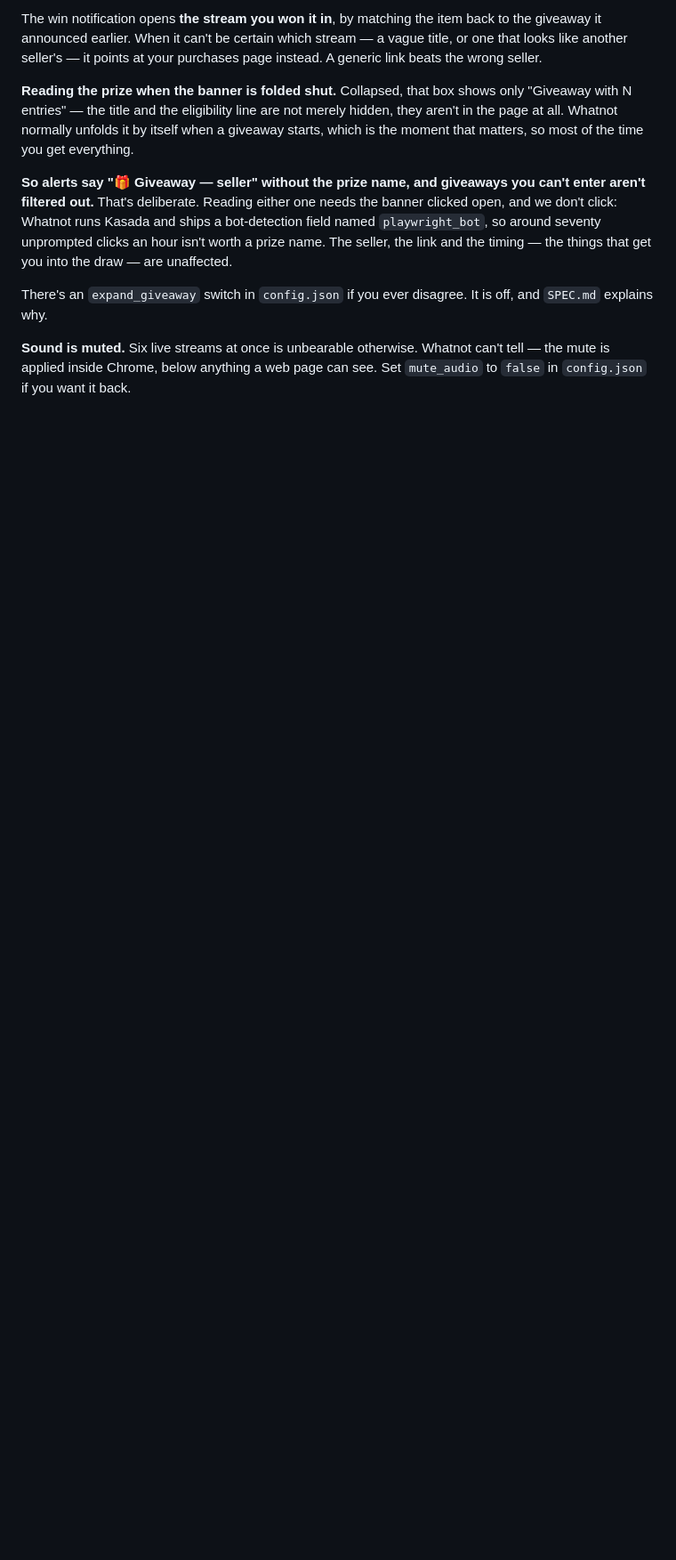
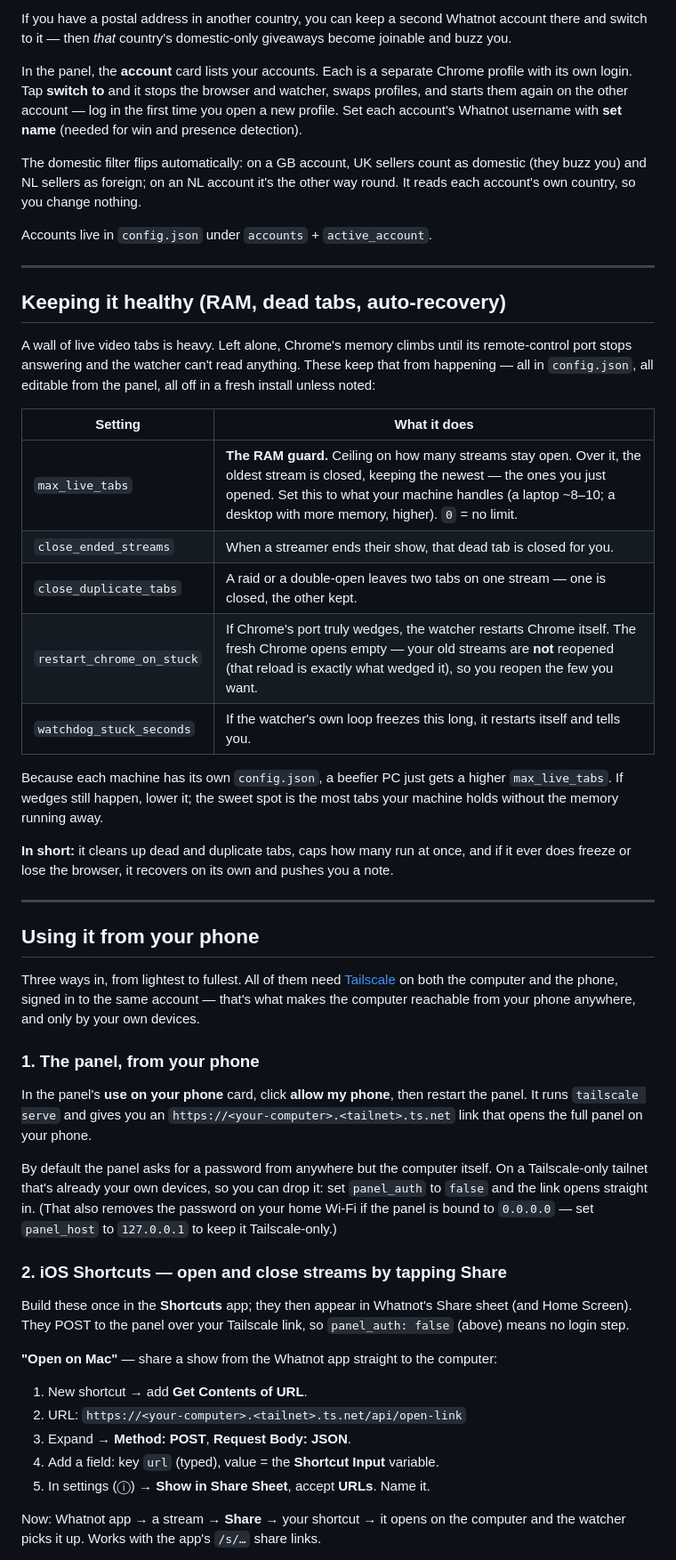
Before and after one commit to stolemynikes/wn-watcher, a Markdown page: README.md, the part around one of its changes. Shown at 89% size. Drawn GitHub-style; blank space fills up the shorter version.

```diff
--- a/README.md
+++ b/README.md
@@ -151,25 +139,81 @@ history stays quiet.
 
-The win notification opens **the stream you won it in**, by matching the item
-back to the giveaway it announced earlier. When it can't be certain which
-stream — a vague title, or one that looks like another seller's — it points at
-your purchases page instead. A generic link beats the wrong seller.
+If you have a postal address in another country, you can keep a second Whatnot
+account there and switch to it — then *that* country's domestic-only giveaways
+become joinable and buzz you.
 
-**Reading the prize when the banner is folded shut.** Collapsed, that box
-shows only "Giveaway with N entries" — the title and the eligibility line are
-not merely hidden, they aren't in the page at all. Whatnot normally unfolds it
-by itself when a giveaway starts, which is the moment that matters, so most of
-the time you get everything.
+In the panel, the **account** card lists your accounts. Each is a separate
+Chrome profile with its own login. Tap **switch to** and it stops the browser
+and watcher, swaps profiles, and starts them again on the other account — log
+in the first time you open a new profile. Set each account's Whatnot username
+with **set name** (needed for win and presence detection).
 
-**So alerts say "🎁 Giveaway — seller" without the prize name, and giveaways
-you can't enter aren't filtered out.** That's deliberate. Reading either one
-needs the banner clicked open, and we don't click: Whatnot runs Kasada and
-ships a bot-detection field named `playwright_bot`, so around seventy
-unprompted clicks an hour isn't worth a prize name. The seller, the link and
-the timing — the things that get you into the draw — are unaffected.
+The domestic filter flips automatically: on a GB account, UK sellers count as
+domestic (they buzz you) and NL sellers as foreign; on an NL account it's the
+other way round. It reads each account's own country, so you change nothing.
 
-There's an `expand_giveaway` switch in `config.json` if you ever disagree. It
-is off, and `SPEC.md` explains why.
+Accounts live in `config.json` under `accounts` + `active_account`.
 
-**Sound is muted.** Six live streams at once is unbearable otherwise. Whatnot
-can't tell — the mute is applied inside Chrome, below anything a web page can
-see. Set `mute_audio` to `false` in `config.json` if you want it back.
+---
+
+## Keeping it healthy (RAM, dead tabs, auto-recovery)
+
+A wall of live video tabs is heavy. Left alone, Chrome's memory climbs until
+its remote-control port stops answering and the watcher can't read anything.
+These keep that from happening — all in `config.json`, all editable from the
+panel, all off in a fresh install unless noted:
+
+| Setting | What it does |
+|---|---|
+| `max_live_tabs` | **The RAM guard.** Ceiling on how many streams stay open. Over it, the oldest stream is closed, keeping the newest — the ones you just opened. Set this to what your machine handles (a laptop ~8–10; a desktop with more memory, higher). `0` = no limit. |
+| `close_ended_streams` | When a streamer ends their show, that dead tab is closed for you. |
+| `close_duplicate_tabs` | A raid or a double-open leaves two tabs on one stream — one is closed, the other kept. |
+| `restart_chrome_on_stuck` | If Chrome's port truly wedges, the watcher restarts Chrome itself. The fresh Chrome opens empty — your old streams are **not** reopened (that reload is exactly what wedged it), so you reopen the few you want. |
+| `watchdog_stuck_seconds` | If the watcher's own loop freezes this long, it restarts itself and tells you. |
+
+Because each machine has its own `config.json`, a beefier PC just gets a higher
+`max_live_tabs`. If wedges still happen, lower it; the sweet spot is the most
+tabs your machine holds without the memory running away.
+
+**In short:** it cleans up dead and duplicate tabs, caps how many run at once,
+and if it ever does freeze or lose the browser, it recovers on its own and
+pushes you a note.
+
+---
+
+## Using it from your phone
+
+Three ways in, from lightest to fullest. All of them need
+[Tailscale](https://tailscale.com) on both the computer and the phone, signed
+in to the same account — that's what makes the computer reachable from your
+phone anywhere, and only by your own devices.
+
+### 1. The panel, from your phone
+
+In the panel's **use on your phone** card, click **allow my phone**, then
+restart the panel. It runs `tailscale serve` and gives you an
+`https://<your-computer>.<tailnet>.ts.net` link that opens the full panel on
+your phone.
+
+By default the panel asks for a password from anywhere but the computer itself.
+On a Tailscale-only tailnet that's already your own devices, so you can drop it:
+set `panel_auth` to `false` and the link opens straight in. (That also removes
+the password on your home Wi-Fi if the panel is bound to `0.0.0.0` — set
+`panel_host` to `127.0.0.1` to keep it Tailscale-only.)
+
+### 2. iOS Shortcuts — open and close streams by tapping Share
+
+Build these once in the **Shortcuts** app; they then appear in Whatnot's Share
+sheet (and Home Screen). They POST to the panel over your Tailscale link, so
+`panel_auth: false` (above) means no login step.
+
+**"Open on Mac"** — share a show from the Whatnot app straight to the computer:
+
+1. New shortcut → add **Get Contents of URL**.
+2. URL: `https://<your-computer>.<tailnet>.ts.net/api/open-link`
+3. Expand → **Method: POST**, **Request Body: JSON**.
+4. Add a field: key `url` (typed), value = the **Shortcut Input** variable.
+5. In settings (ⓘ) → **Show in Share Sheet**, accept **URLs**. Name it.
+
+Now: Whatnot app → a stream → **Share** → your shortcut → it opens on the
+computer and the watcher picks it up. Works with the app's `/s/…` share links.
+
```
Also changed, not shown: other parts of README.md (+114 -101 lines).
